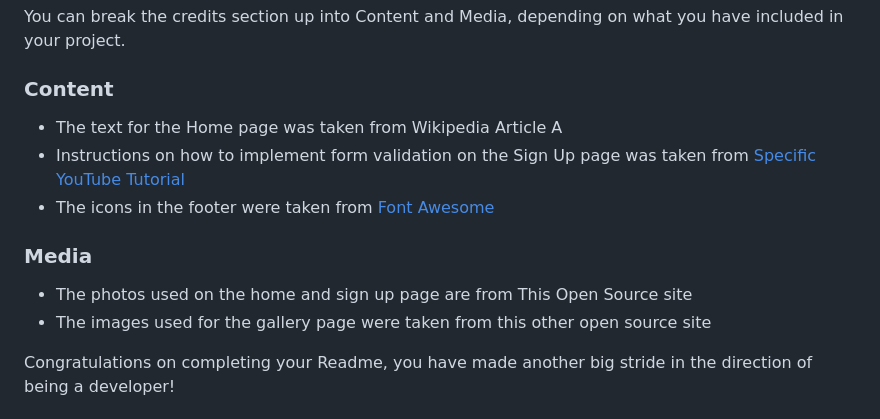
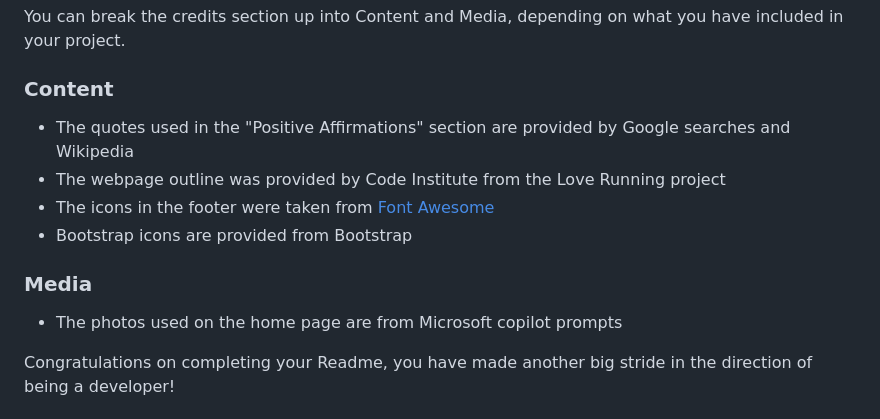
Before and after one commit to JeremyGreig/CI_Project_1_JG, a Markdown page: README.md, the part around the change. Rendered like a GitHub page.

```diff
--- a/README.md
+++ b/README.md
@@ -124,15 +124,14 @@ You can break the credits section up into Content and Media, depending on what y
 
 ### Content
 
-- The text for the Home page was taken from Wikipedia Article A
-- Instructions on how to implement form validation on the Sign Up page was taken from [Specific YouTube Tutorial](https://www.youtube.com/)
+- The quotes used in the "Positive Affirmations" section are provided by Google searches and Wikipedia
+- The webpage outline was provided by Code Institute from the Love Running project
 - The icons in the footer were taken from [Font Awesome](https://fontawesome.com/)
+- Bootstrap icons are provided from Bootstrap
 
 ### Media
 
-- The photos used on the home and sign up page are from This Open Source site
-- The images used for the gallery page were taken from this other open source site
-
+- The photos used on the home page are from Microsoft copilot prompts
 
 Congratulations on completing your Readme, you have made another big stride in the direction of being a developer!
 
```
